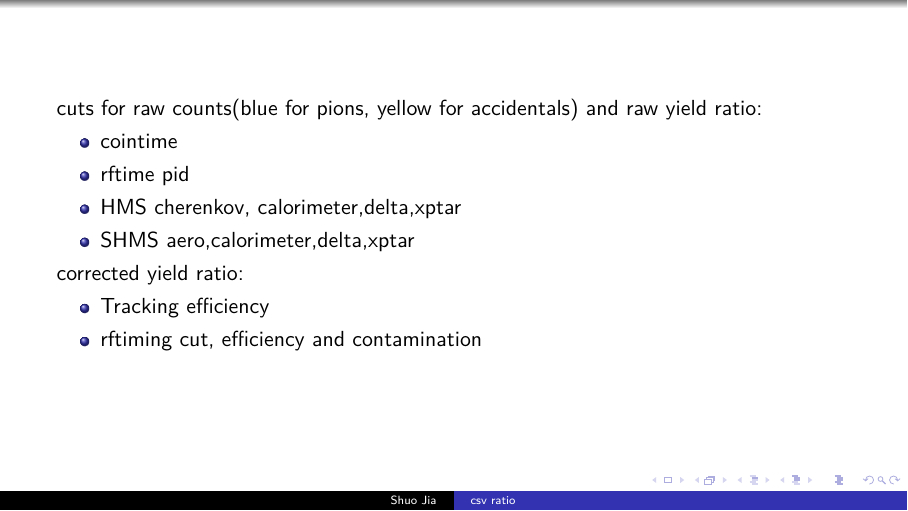
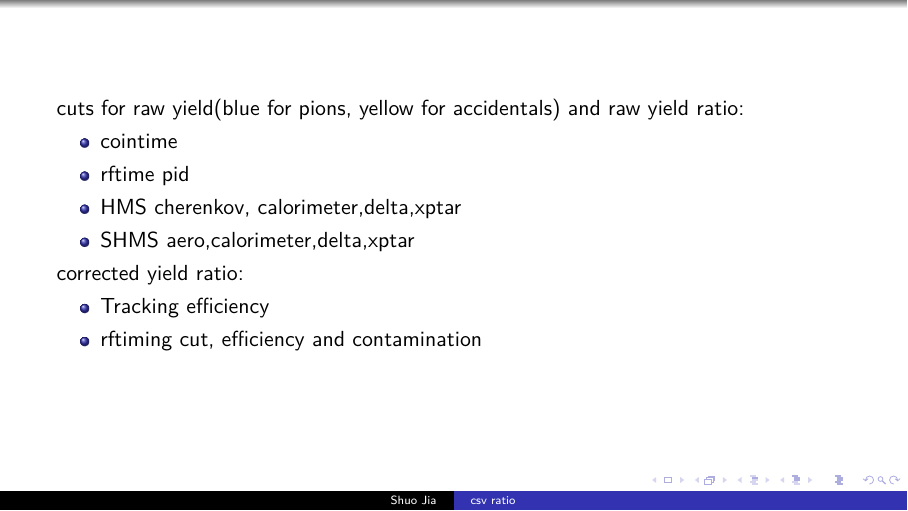
Before and after one commit to Mengzhendada/csv_ratio, LaTeX slides (demo.tex): page 3 of 63. Compiled offline with pdfLaTeX.

Commit message:
Updates from Overleaf

```diff
--- a/demo.tex
+++ b/demo.tex
@@ -60,7 +60,7 @@
 \end{columns}
 \end{frame}
 \begin{frame}{}
-cuts for raw counts(blue for pions, yellow for accidentals) and raw yield ratio:
+cuts for raw yield(blue for pions, yellow for accidentals) and raw yield ratio:
     \begin{itemize}
         \item cointime
         \item rftime pid
```
